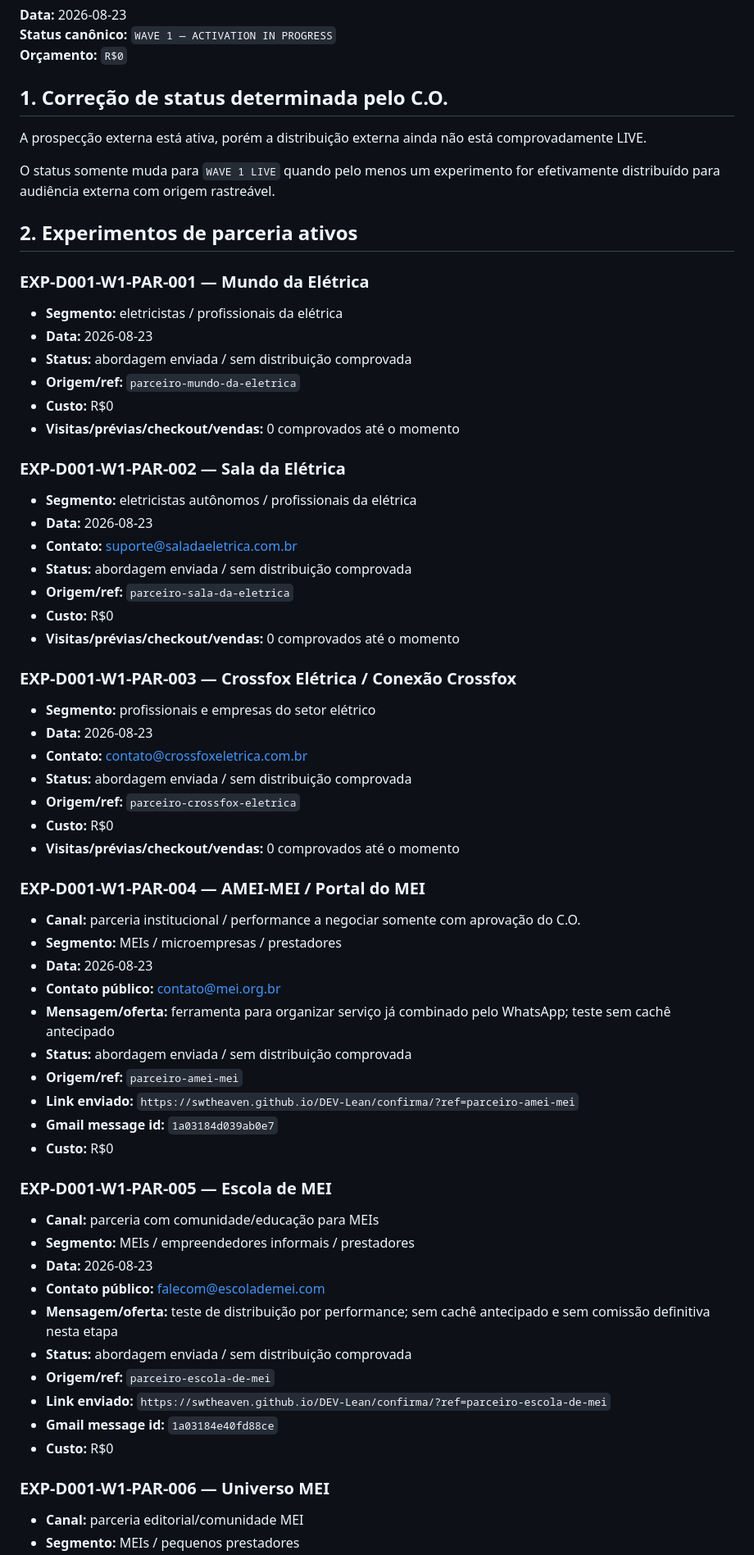
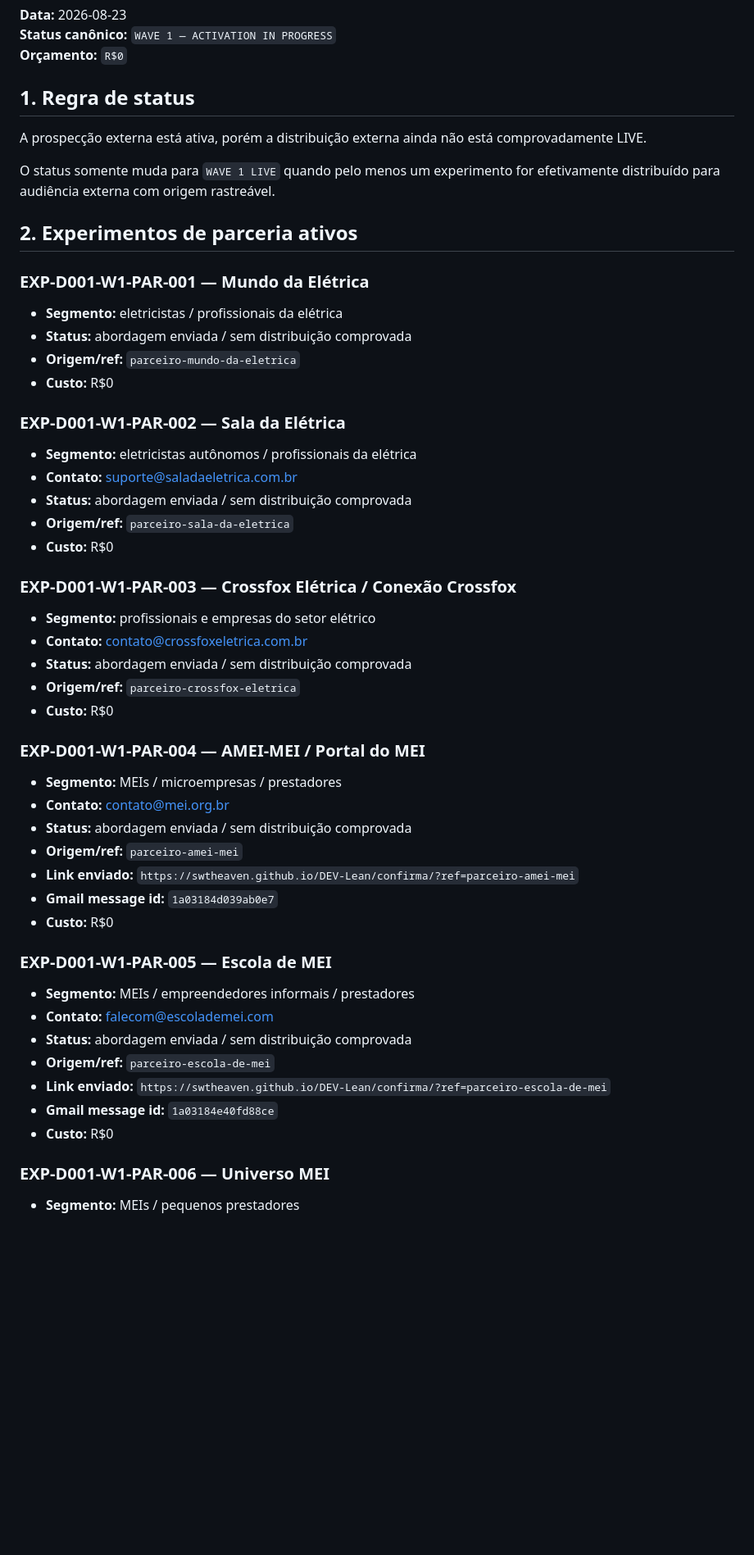
Before and after one commit to SWtheaven/lucronomia, a Markdown page: docs/reports/DISTRIBUICAO-001-WAVE1-ATIVACAO-2026-08-23.md, the part around one of its changes. Shown at 82% size. Rendered like a GitHub page; blank space fills up the shorter version.

```diff
--- a/docs/reports/DISTRIBUICAO-001-WAVE1-ATIVACAO-2026-08-23.md
+++ b/docs/reports/DISTRIBUICAO-001-WAVE1-ATIVACAO-2026-08-23.md
@@ -4,7 +4,7 @@
 **Status canônico:** `WAVE 1 — ACTIVATION IN PROGRESS`
 **Orçamento:** `R$0`
 
-## 1. Correção de status determinada pelo C.O.
+## 1. Regra de status
 
 A prospecção externa está ativa, porém a distribuição externa ainda não está comprovadamente LIVE.
 
@@ -14,36 +14,27 @@ O status somente muda para `WAVE 1 LIVE` quando pelo menos um experimento for ef
 
 ### EXP-D001-W1-PAR-001 — Mundo da Elétrica
 - **Segmento:** eletricistas / profissionais da elétrica
-- **Data:** 2026-08-23
 - **Status:** abordagem enviada / sem distribuição comprovada
 - **Origem/ref:** `parceiro-mundo-da-eletrica`
 - **Custo:** R$0
-- **Visitas/prévias/checkout/vendas:** 0 comprovados até o momento
 
 ### EXP-D001-W1-PAR-002 — Sala da Elétrica
 - **Segmento:** eletricistas autônomos / profissionais da elétrica
-- **Data:** 2026-08-23
 - **Contato:** suporte@saladaeletrica.com.br
 - **Status:** abordagem enviada / sem distribuição comprovada
 - **Origem/ref:** `parceiro-sala-da-eletrica`
 - **Custo:** R$0
-- **Visitas/prévias/checkout/vendas:** 0 comprovados até o momento
 
 ### EXP-D001-W1-PAR-003 — Crossfox Elétrica / Conexão Crossfox
 - **Segmento:** profissionais e empresas do setor elétrico
-- **Data:** 2026-08-23
 - **Contato:** contato@crossfoxeletrica.com.br
 - **Status:** abordagem enviada / sem distribuição comprovada
 - **Origem/ref:** `parceiro-crossfox-eletrica`
 - **Custo:** R$0
-- **Visitas/prévias/checkout/vendas:** 0 comprovados até o momento
 
 ### EXP-D001-W1-PAR-004 — AMEI-MEI / Portal do MEI
-- **Canal:** parceria institucional / performance a negociar somente com aprovação do C.O.
 - **Segmento:** MEIs / microempresas / prestadores
-- **Data:** 2026-08-23
-- **Contato público:** contato@mei.org.br
-- **Mensagem/oferta:** ferramenta para organizar serviço já combinado pelo WhatsApp; teste sem cachê antecipado
+- **Contato:** contato@mei.org.br
 - **Status:** abordagem enviada / sem distribuição comprovada
 - **Origem/ref:** `parceiro-amei-mei`
 - **Link enviado:** `https://swtheaven.github.io/DEV-Lean/confirma/?ref=parceiro-amei-mei`
@@ -51,11 +42,8 @@ O status somente muda para `WAVE 1 LIVE` quando pelo menos um experimento for ef
 - **Custo:** R$0
 
 ### EXP-D001-W1-PAR-005 — Escola de MEI
-- **Canal:** parceria com comunidade/educação para MEIs
 - **Segmento:** MEIs / empreendedores informais / prestadores
-- **Data:** 2026-08-23
-- **Contato público:** falecom@escolademei.com
-- **Mensagem/oferta:** teste de distribuição por performance; sem cachê antecipado e sem comissão definitiva nesta etapa
+- **Contato:** falecom@escolademei.com
 - **Status:** abordagem enviada / sem distribuição comprovada
 - **Origem/ref:** `parceiro-escola-de-mei`
 - **Link enviado:** `https://swtheaven.github.io/DEV-Lean/confirma/?ref=parceiro-escola-de-mei`
@@ -63,5 +51,4 @@ O status somente muda para `WAVE 1 LIVE` quando pelo menos um experimento for ef
 - **Custo:** R$0
 
 ### EXP-D001-W1-PAR-006 — Universo MEI
-- **Canal:** parceria editorial/comunidade MEI
 - **Segmento:** MEIs / pequenos prestadores
```
Also changed, not shown: other parts of docs/reports/DISTRIBUICAO-001-WAVE1-ATIVACAO-2026-08-23.md (+33 -25 lines).
